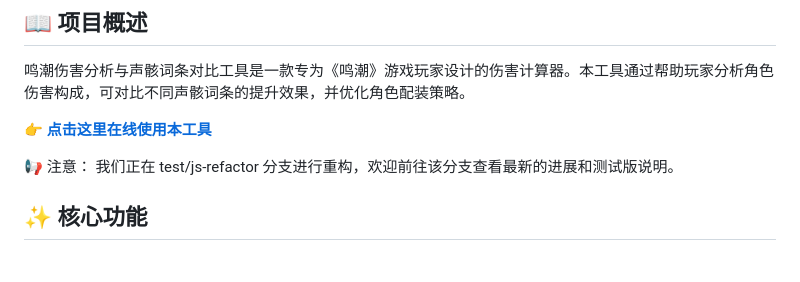
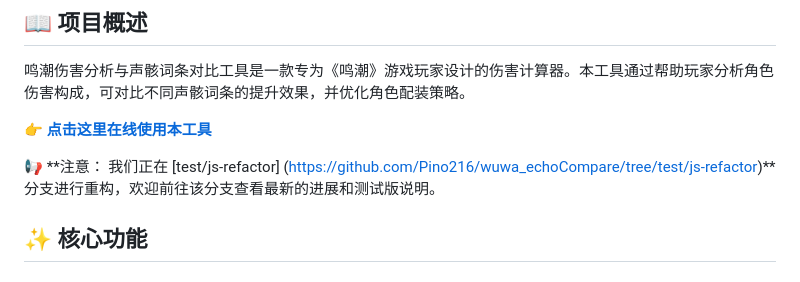
Before and after one commit to Pino216/wuwa_echoCompare, a Markdown page: README.MD, the part around the change. Rendered like a GitHub page.

```diff
--- a/README.MD
+++ b/README.MD
@@ -6,7 +6,7 @@
 
 👉 **[点击这里在线使用本工具](https://pino216.github.io/wuwa_echoCompare/)**
 
-📢 注意： 我们正在 test/js-refactor 分支进行重构，欢迎前往该分支查看最新的进展和测试版说明。
+📢 **注意： 我们正在 [test/js-refactor] (https://github.com/Pino216/wuwa_echoCompare/tree/test/js-refactor)**分支进行重构，欢迎前往该分支查看最新的进展和测试版说明。
 
 ## ✨ 核心功能
 
```
